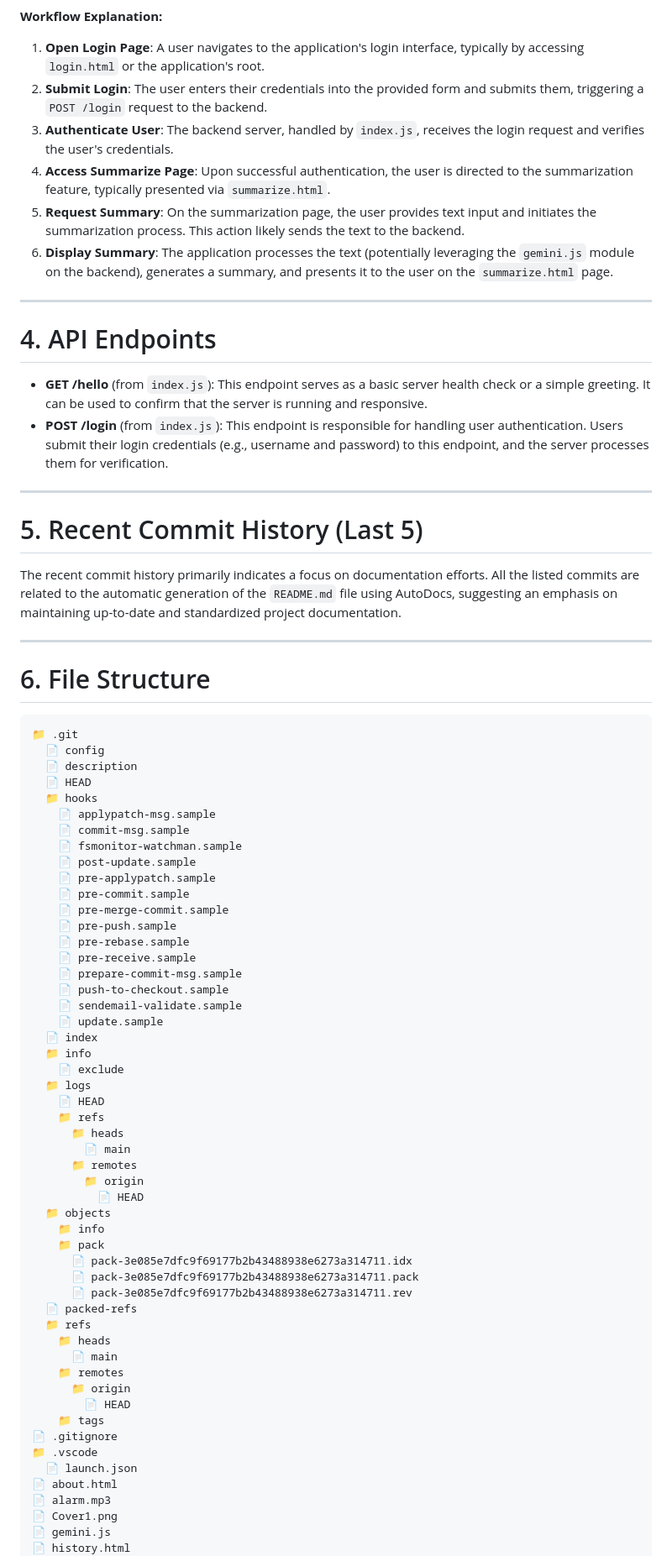
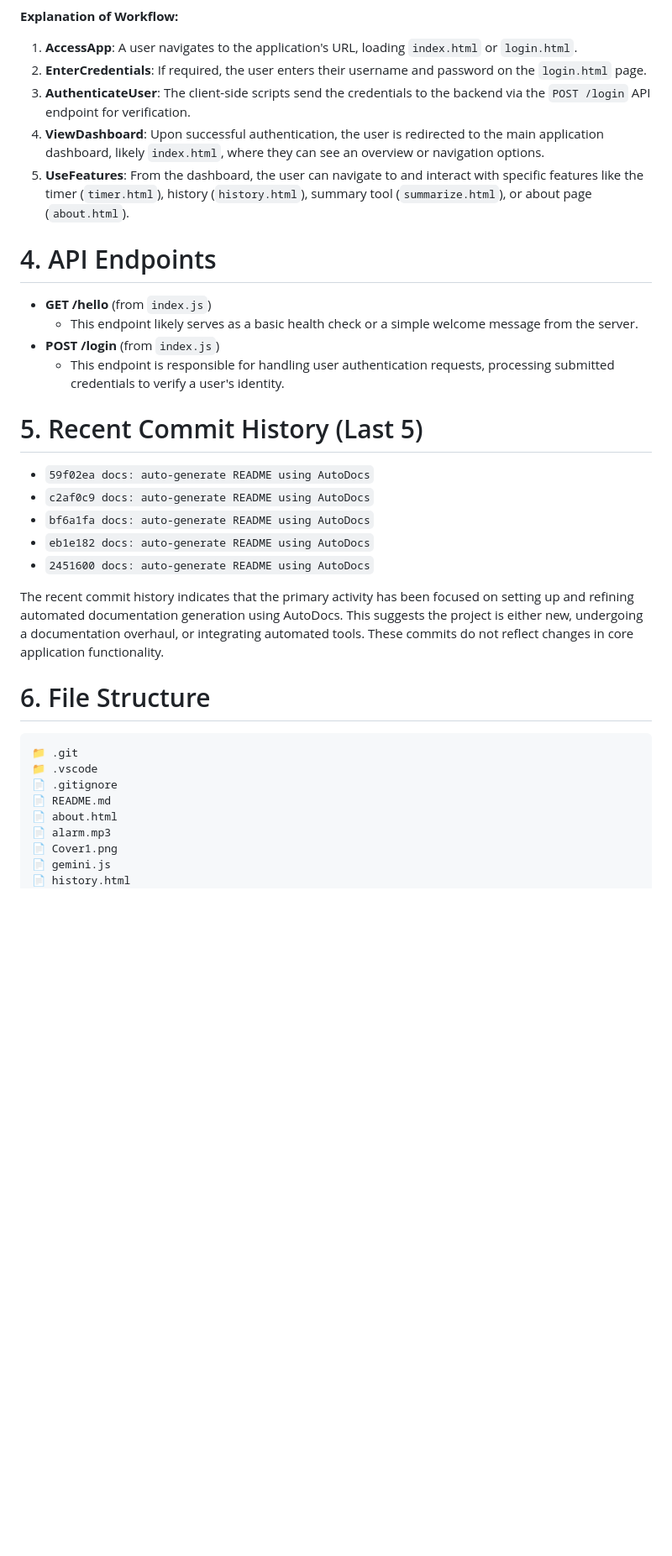
Before and after one commit to yogithasivakumar/FocusZen, a Markdown page: README.md, the part around the change printed below. Shown: that part at 84% size. GitHub-like rendering; blank space fills up the shorter version.

Commit message:
docs: auto-generate README using AutoDocs

````diff
--- a/README.md
+++ b/README.md
@@ -30,79 +22,36 @@ flowchart TD
 ```
 
-**Workflow Explanation:**
-
-1.  **Open Login Page**: A user navigates to the application's login interface, typically by accessing `login.html` or the application's root.
-2.  **Submit Login**: The user enters their credentials into the provided form and submits them, triggering a `POST /login` request to the backend.
-3.  **Authenticate User**: The backend server, handled by `index.js`, receives the login request and verifies the user's credentials.
-4.  **Access Summarize Page**: Upon successful authentication, the user is directed to the summarization feature, typically presented via `summarize.html`.
-5.  **Request Summary**: On the summarization page, the user provides text input and initiates the summarization process. This action likely sends the text to the backend.
-6.  **Display Summary**: The application processes the text (potentially leveraging the `gemini.js` module on the backend), generates a summary, and presents it to the user on the `summarize.html` page.
-
----
+**Explanation of Workflow:**
+1.  **AccessApp**: A user navigates to the application's URL, loading `index.html` or `login.html`.
+2.  **EnterCredentials**: If required, the user enters their username and password on the `login.html` page.
+3.  **AuthenticateUser**: The client-side scripts send the credentials to the backend via the `POST /login` API endpoint for verification.
+4.  **ViewDashboard**: Upon successful authentication, the user is redirected to the main application dashboard, likely `index.html`, where they can see an overview or navigation options.
+5.  **UseFeatures**: From the dashboard, the user can navigate to and interact with specific features like the timer (`timer.html`), history (`history.html`), summary tool (`summarize.html`), or about page (`about.html`).
 
 # 4. API Endpoints
 
--   **GET /hello** (from `index.js`): This endpoint serves as a basic server health check or a simple greeting. It can be used to confirm that the server is running and responsive.
--   **POST /login** (from `index.js`): This endpoint is responsible for handling user authentication. Users submit their login credentials (e.g., username and password) to this endpoint, and the server processes them for verification.
-
----
+*   **GET /hello** (from `index.js`)
+    *   This endpoint likely serves as a basic health check or a simple welcome message from the server.
+*   **POST /login** (from `index.js`)
+    *   This endpoint is responsible for handling user authentication requests, processing submitted credentials to verify a user's identity.
 
 # 5. Recent Commit History (Last 5)
 
-The recent commit history primarily indicates a focus on documentation efforts. All the listed commits are related to the automatic generation of the `README.md` file using AutoDocs, suggesting an emphasis on maintaining up-to-date and standardized project documentation.
+*   `59f02ea docs: auto-generate README using AutoDocs`
+*   `c2af0c9 docs: auto-generate README using AutoDocs`
+*   `bf6a1fa docs: auto-generate README using AutoDocs`
+*   `eb1e182 docs: auto-generate README using AutoDocs`
+*   `2451600 docs: auto-generate README using AutoDocs`
 
----
+The recent commit history indicates that the primary activity has been focused on setting up and refining automated documentation generation using AutoDocs. This suggests the project is either new, undergoing a documentation overhaul, or integrating automated tools. These commits do not reflect changes in core application functionality.
 
 # 6. File Structure
 
 ```
 📁 .git
-  📄 config
-  📄 description
-  📄 HEAD
-  📁 hooks
-    📄 applypatch-msg.sample
-    📄 commit-msg.sample
-    📄 fsmonitor-watchman.sample
-    📄 post-update.sample
-    📄 pre-applypatch.sample
-    📄 pre-commit.sample
-    📄 pre-merge-commit.sample
-    📄 pre-push.sample
-    📄 pre-rebase.sample
-    📄 pre-receive.sample
-    📄 prepare-commit-msg.sample
-    📄 push-to-checkout.sample
-    📄 sendemail-validate.sample
-    📄 update.sample
-  📄 index
-  📁 info
-    📄 exclude
-  📁 logs
-    📄 HEAD
-    📁 refs
-      📁 heads
-        📄 main
-      📁 remotes
-        📁 origin
-          📄 HEAD
-  📁 objects
-    📁 info
-    📁 pack
-      📄 pack-3e085e7dfc9f69177b2b43488938e6273a314711.idx
-      📄 pack-3e085e7dfc9f69177b2b43488938e6273a314711.pack
-      📄 pack-3e085e7dfc9f69177b2b43488938e6273a314711.rev
-  📄 packed-refs
-  📁 refs
-    📁 heads
-      📄 main
-    📁 remotes
-      📁 origin
-        📄 HEAD
-    📁 tags
+📁 .vscode
 📄 .gitignore
-📁 .vscode
-  📄 launch.json
+📄 README.md
 📄 about.html
 📄 alarm.mp3
 📄 Cover1.png
````
Also changed, not shown: other parts of README.md (+25 -28 lines).
